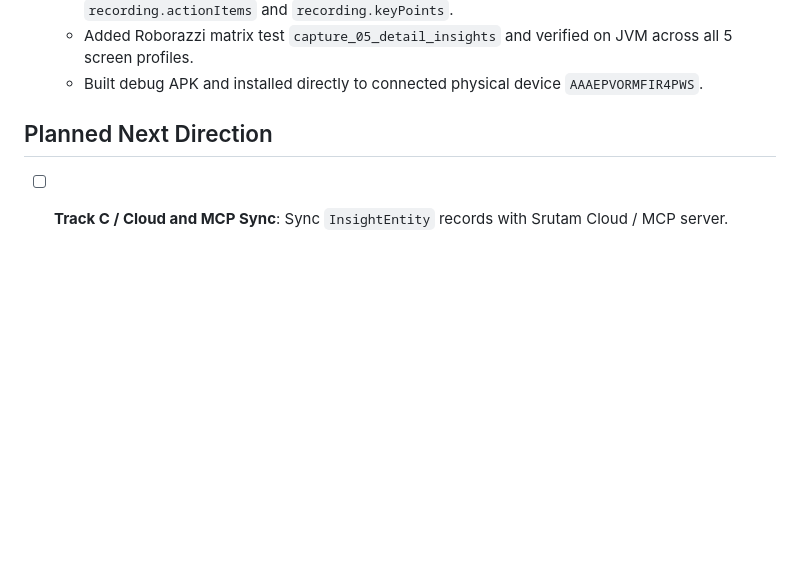
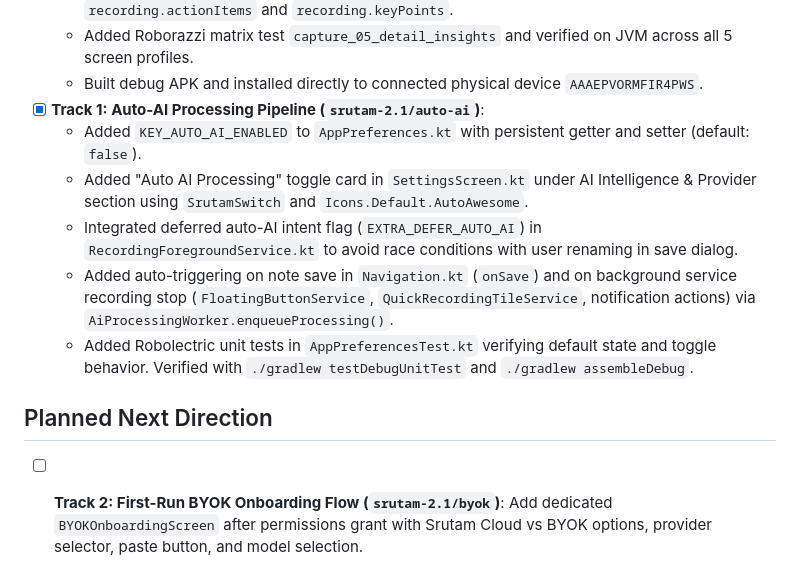
Before and after one commit to iamjustkrishna/Srutam, a Markdown page: .agents/state/current.md, the part around the change. Drawn GitHub-style; blank space fills up the shorter version.

Commit message:
docs: record completion of Track 1 auto-AI processing on srutam-2.1/auto-ai

```diff
--- a/.agents/state/current.md
+++ b/.agents/state/current.md
@@ -121,6 +121,12 @@
   - Graceful fallback: legacy recordings without Room insight records cleanly display `recording.actionItems` and `recording.keyPoints`.
   - Added Roborazzi matrix test `capture_05_detail_insights` and verified on JVM across all 5 screen profiles.
   - Built debug APK and installed directly to connected physical device `AAAEPVORMFIR4PWS`.
+- [x] **Track 1: Auto-AI Processing Pipeline (`srutam-2.1/auto-ai`)**:
+  - Added `KEY_AUTO_AI_ENABLED` to `AppPreferences.kt` with persistent getter and setter (default: `false`).
+  - Added "Auto AI Processing" toggle card in `SettingsScreen.kt` under AI Intelligence & Provider section using `SrutamSwitch` and `Icons.Default.AutoAwesome`.
+  - Integrated deferred auto-AI intent flag (`EXTRA_DEFER_AUTO_AI`) in `RecordingForegroundService.kt` to avoid race conditions with user renaming in save dialog.
+  - Added auto-triggering on note save in `Navigation.kt` (`onSave`) and on background service recording stop (`FloatingButtonService`, `QuickRecordingTileService`, notification actions) via `AiProcessingWorker.enqueueProcessing()`.
+  - Added Robolectric unit tests in `AppPreferencesTest.kt` verifying default state and toggle behavior. Verified with `./gradlew testDebugUnitTest` and `./gradlew assembleDebug`.
 
 ## Planned Next Direction
-- [ ] **Track C / Cloud and MCP Sync**: Sync `InsightEntity` records with Srutam Cloud / MCP server.
+- [ ] **Track 2: First-Run BYOK Onboarding Flow (`srutam-2.1/byok`)**: Add dedicated `BYOKOnboardingScreen` after permissions grant with Srutam Cloud vs BYOK options, provider selector, paste button, and model selection.
```
